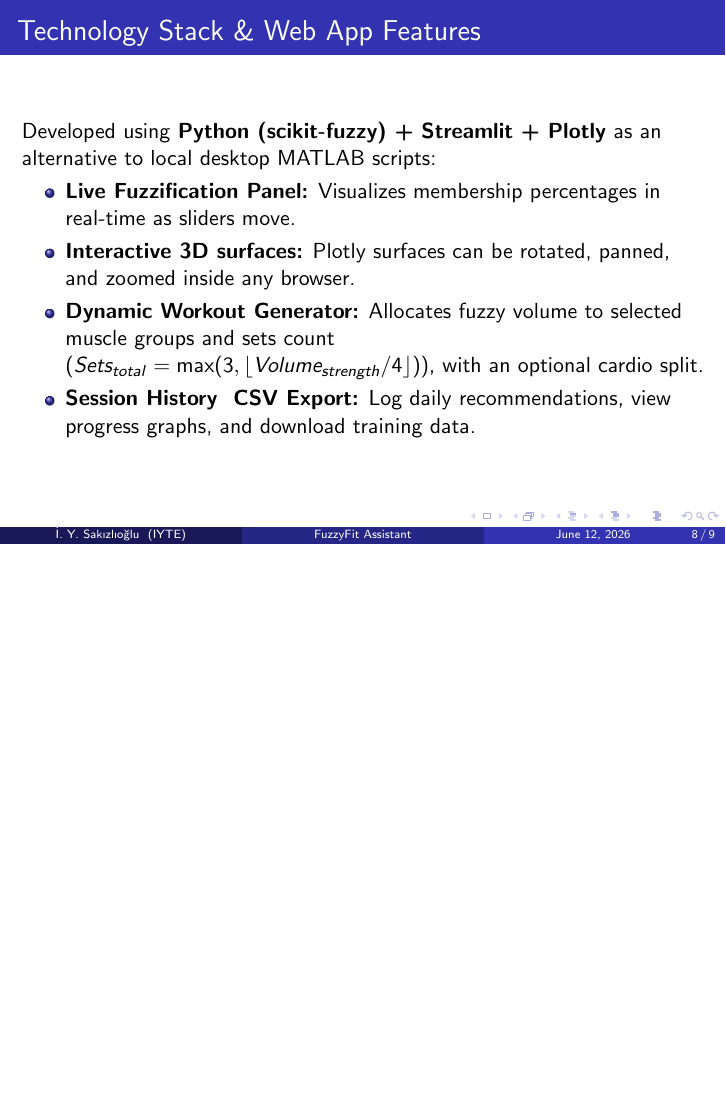
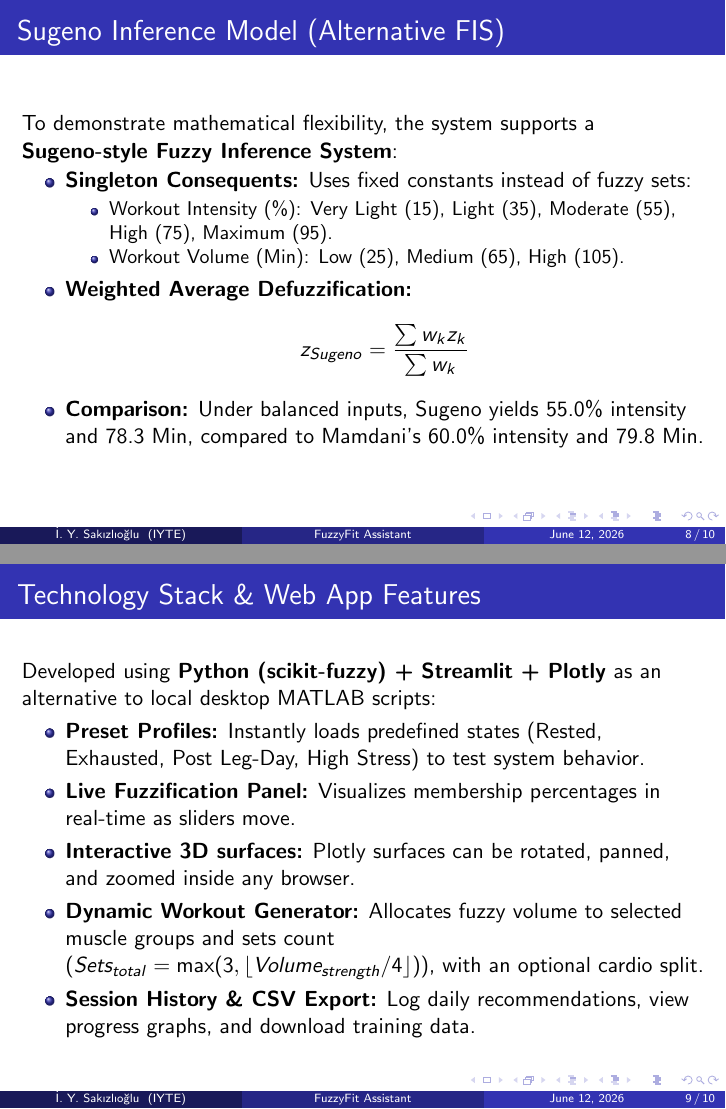
Before and after one commit to ihsanyagiz/FuzzyFit, LaTeX slides (docs/presentation_beamer.tex): page 8 of 9 before the commit and pages 8 and 9 of 10 after it, the two joined at a grey line, the shorter picture padded with empty space. Compiled offline with pdfLaTeX.

Commit message:
Update presentation slides and outline with Sugeno and Presets details

```diff
--- a/docs/presentation_beamer.tex
+++ b/docs/presentation_beamer.tex
@@ -129,18 +129,36 @@
   \textit{Note: Under symmetric active rules, all methods yield mathematically consistent outputs, demonstrating system stability.}
 \end{frame}
 
-% Slide 8: Technology Stack \& Web Features
+% Slide 8: Sugeno Inference Model
+\begin{frame}{Sugeno Inference Model (Alternative FIS)}
+  To demonstrate mathematical flexibility, the system supports a \textbf{Sugeno-style Fuzzy Inference System}:
+  \begin{itemize}
+      \item \textbf{Singleton Consequents:} Uses fixed constants instead of fuzzy sets:
+      \begin{itemize}
+          \item Workout Intensity (\%): Very Light (15), Light (35), Moderate (55), High (75), Maximum (95).
+          \item Workout Volume (Min): Low (25), Medium (65), High (105).
+      \end{itemize}
+      \item \textbf{Weighted Average Defuzzification:}
+      \begin{equation*}
+      z_{Sugeno} = \frac{\sum w_k z_k}{\sum w_k}
+      \end{equation*}
+      \item \textbf{Comparison:} Under balanced inputs, Sugeno yields 55.0\% intensity and 78.3 Min, compared to Mamdani's 60.0\% intensity and 79.8 Min.
+  \end{itemize}
+\end{frame}
+
+% Slide 9: Technology Stack \& Web Features
 \begin{frame}{Technology Stack \& Web App Features}
   Developed using \textbf{Python (scikit-fuzzy) + Streamlit + Plotly} as an alternative to local desktop MATLAB scripts:
   \begin{itemize}
+      \item \textbf{Preset Profiles:} Instantly loads predefined states (Rested, Exhausted, Post Leg-Day, High Stress) to test system behavior.
       \item \textbf{Live Fuzzification Panel:} Visualizes membership percentages in real-time as sliders move.
       \item \textbf{Interactive 3D surfaces:} Plotly surfaces can be rotated, panned, and zoomed inside any browser.
       \item \textbf{Dynamic Workout Generator:} Allocates fuzzy volume to selected muscle groups and sets count ($Sets_{total} = \max(3, \lfloor Volume_{strength}/4 \rfloor)$), with an optional cardio split.
-      \item \textbf{Session History & CSV Export:} Log daily recommendations, view progress graphs, and download training data.
+      \item \textbf{Session History \& CSV Export:} Log daily recommendations, view progress graphs, and download training data.
   \end{itemize}
 \end{frame}
 
-% Slide 9: Live Demo & Q&A
+% Slide 10: Live Demo & Q&A
 \begin{frame}{Conclusion}
   \begin{center}
       \Large \textbf{Live Demo}
```
Also changed, not shown: docs/presentation_outline.md (+8 -4 lines), docs/presentation_beamer.tex (2 more changed lines).
